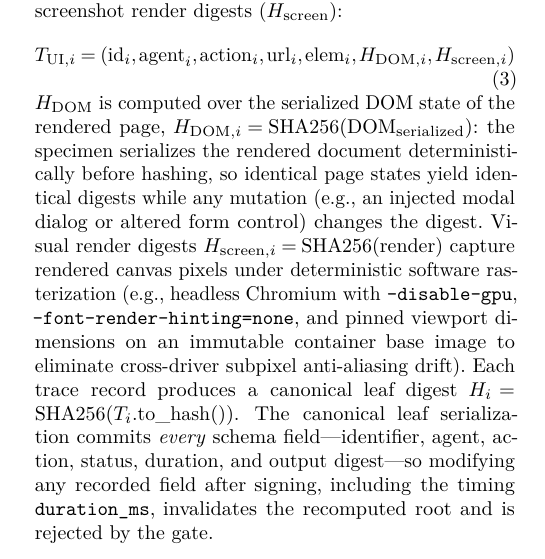
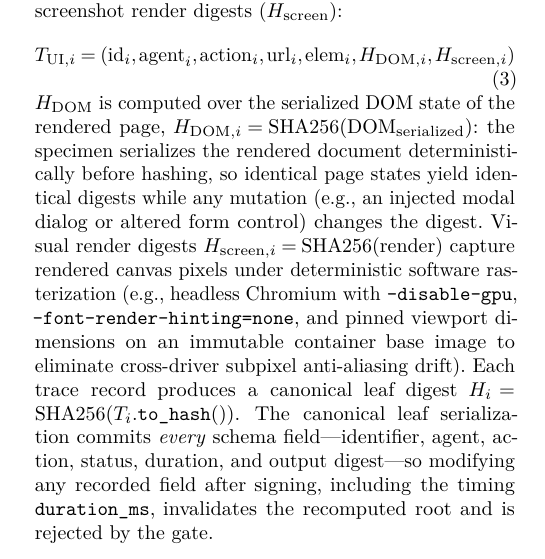
Before and after one commit to radanliev/demo-5-evidence-release-assurance-usenix, a LaTeX paper (docs/usenix_paper_manuscript.tex): part of one column of page 4 of 18, cut so that both start at the same text. Compiled offline with pdfLaTeX; a LaTeX package or settings file that is missing is left out.

Commit message:
Refine inline math code formatting and verify all mathematical formulas

```diff
--- a/docs/usenix_paper_manuscript.tex
+++ b/docs/usenix_paper_manuscript.tex
@@ -231,7 +231,7 @@ For browser and UI agent steps, EviAssure extends attestation to capture DOM sta
 T_{\text{UI},i} = (\text{id}_i, \text{agent}_i, \text{action}_i, \text{url}_i, \text{elem}_i, H_{\text{DOM},i}, H_{\text{screen},i})
 $}
 \end{equation}
-$H_{\text{DOM}}$ is computed over the serialized DOM state of the rendered page, $H_{\text{DOM},i} = \text{SHA256}(\text{DOM}_{\text{serialized}})$: the specimen serializes the rendered document deterministically before hashing, so identical page states yield identical digests while any mutation (e.g., an injected modal dialog or altered form control) changes the digest. Visual render digests $H_{\text{screen},i} = \text{SHA256}(\text{render})$ capture rendered canvas pixels under deterministic software rasterization (e.g., headless Chromium with \texttt{--disable-gpu}, \texttt{--font-render-hinting=none}, and pinned viewport dimensions on an immutable container base image to eliminate cross-driver subpixel anti-aliasing drift). Each trace record produces a canonical leaf digest $H_i = \text{SHA256}(T_i.\text{to\_hash}())$. The canonical leaf serialization commits \emph{every} schema field---identifier, agent, action, status, duration, and output digest---so modifying any recorded field after signing, including the timing \texttt{duration\_ms}, invalidates the recomputed root and is rejected by the gate.
+$H_{\text{DOM}}$ is computed over the serialized DOM state of the rendered page, $H_{\text{DOM},i} = \text{SHA256}(\text{DOM}_{\text{serialized}})$: the specimen serializes the rendered document deterministically before hashing, so identical page states yield identical digests while any mutation (e.g., an injected modal dialog or altered form control) changes the digest. Visual render digests $H_{\text{screen},i} = \text{SHA256}(\text{render})$ capture rendered canvas pixels under deterministic software rasterization (e.g., headless Chromium with \texttt{--disable-gpu}, \texttt{--font-render-hinting=none}, and pinned viewport dimensions on an immutable container base image to eliminate cross-driver subpixel anti-aliasing drift). Each trace record produces a canonical leaf digest $H_i = \text{SHA256}(T_i.\texttt{to\_hash}())$. The canonical leaf serialization commits \emph{every} schema field---identifier, agent, action, status, duration, and output digest---so modifying any recorded field after signing, including the timing \texttt{duration\_ms}, invalidates the recomputed root and is rejected by the gate.
 
 \subsection{Salted Trace Parameter Blinding Protocol}\label{sec:blind}
 To protect proprietary prompt text, customer PII, or sensitive API parameters during public audit, EviAssure implements a keyed HMAC blinding mode (\texttt{blind\_payload}). The binding assumption is stated first: evidence bundles never contain raw payload strings---the trace records store only digests (\texttt{output\_hash}) and the \texttt{raw\_payload} field is excluded from serialization---so secrecy rests on excluding raw text at the collector, and blinding does not (and need not) conceal data that is absent from the bundle. What blinding adds is \emph{domain separation}: given the trace's output digest $P_i$ and per-deployment salt $S \gets \{0,1\}^{256}$:
```
Also changed, not shown: .paperloop/state/FINDINGS.md, docs/usenix_paper_manuscript.pdf, 1 other file.
